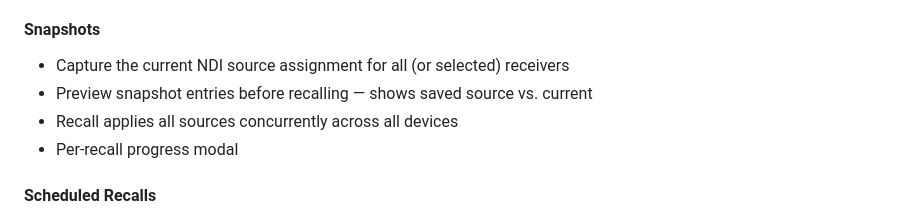
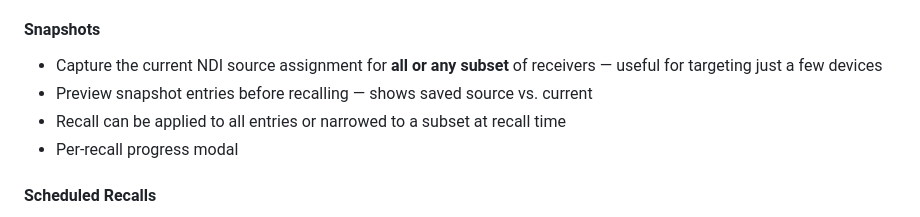
Before and after one commit to ShowSysDan/Leash, a Markdown page: CHANGELOG.md, the part around the change. GitHub-like rendering.

```diff
--- a/CHANGELOG.md
+++ b/CHANGELOG.md
@@ -54,9 +54,9 @@ First stable release. Full replacement for the QSYS Lua NDI routing script.
 - 30-second auto-poll keeps status current while a layout page is open
 
 #### Snapshots
-- Capture the current NDI source assignment for all (or selected) receivers
+- Capture the current NDI source assignment for **all or any subset** of receivers — useful for targeting just a few devices
 - Preview snapshot entries before recalling — shows saved source vs. current
-- Recall applies all sources concurrently across all devices
+- Recall can be applied to all entries or narrowed to a subset at recall time
 - Per-recall progress modal
 
 #### Scheduled Recalls
```
Also changed, not shown: README.md (+4 -4 lines).
